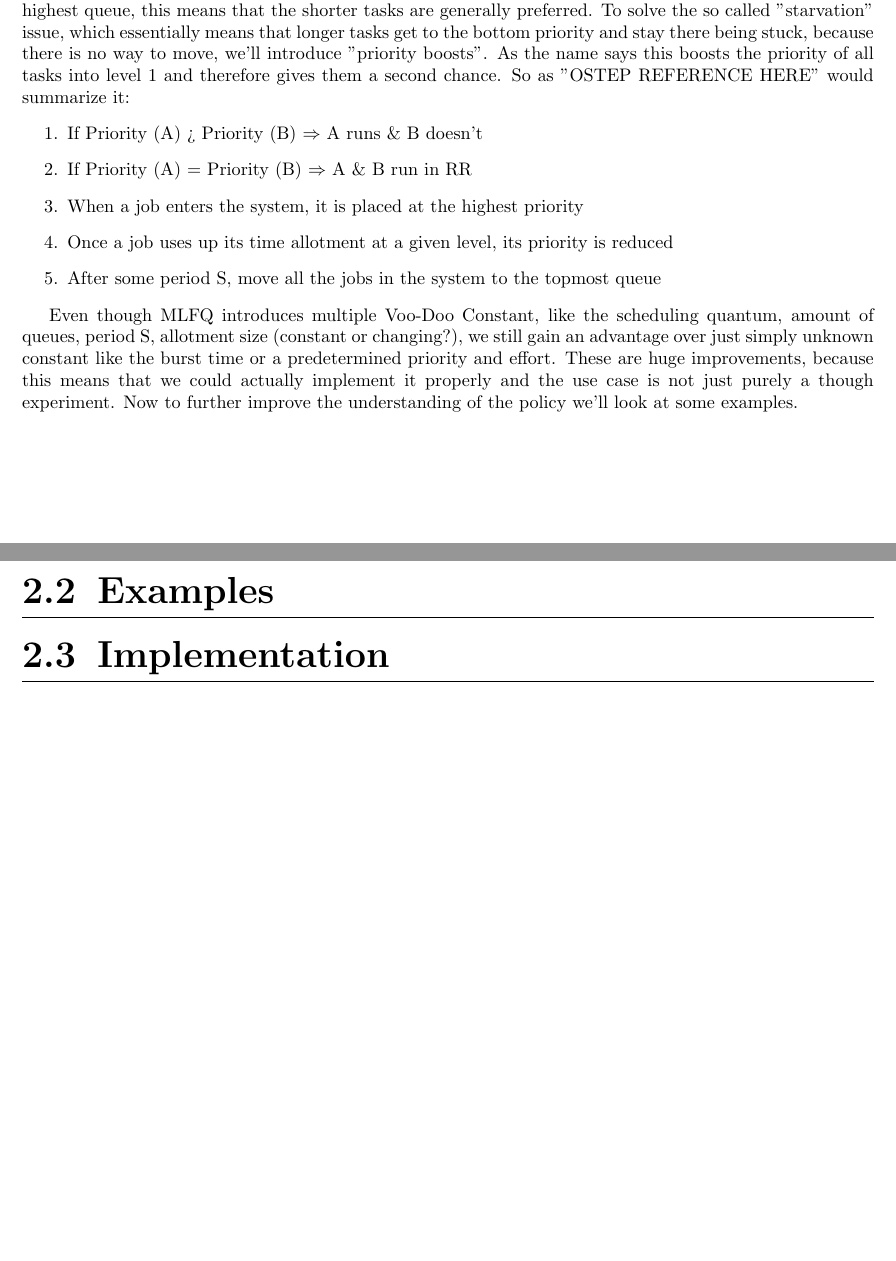
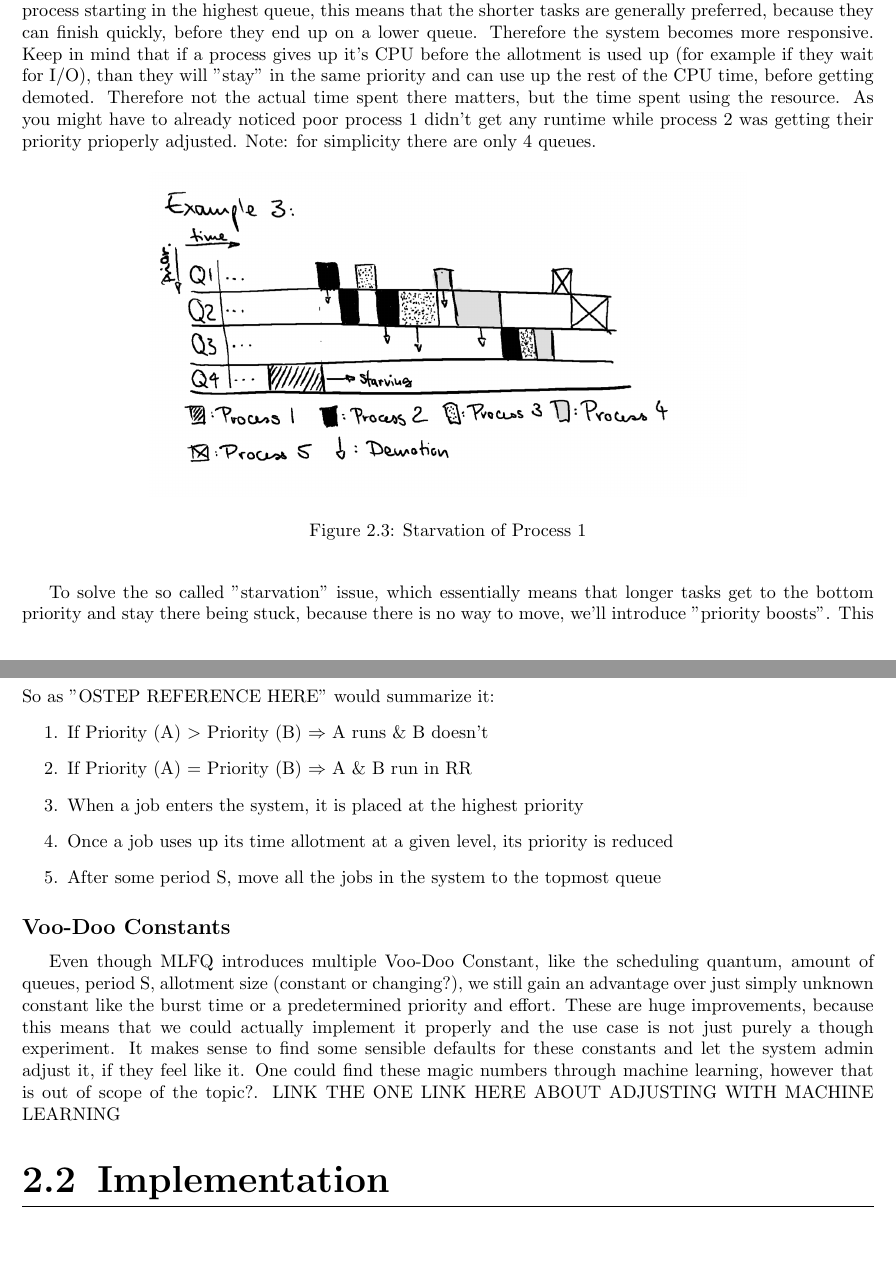
Before and after one commit to mkrutzler/maturitaetsarbeit, a LaTeX document (Handout/article.tex): two parts of pages 13 and 14 of 20 before the commit and two parts of pages 14 and 15 of 21 after it, joined at a grey line, cut so that both start at the same text, the shorter picture padded with empty space. Compiled offline with pdfLaTeX.

Commit message:
rewrote the mlfq theory chapter & added some stuff

```diff
--- a/Handout/article.tex
+++ b/Handout/article.tex
@@ -10,6 +10,7 @@
 \usepackage[framemethod=TikZ]{mdframed}
 \usepackage{etoolbox}
 \usepackage{listings}
+\usepackage{indentfirst}
 
 % sets up mdframed
 \newcounter{defi}[section]\setcounter{defi}{0}
@@ -410,2 +411 @@ The changing is priority is done as followed: every task has a certain amount of
 If this CPU time is used up, than the process will be moved down once and recieve a new set of allotment.
-Which each process starting in the highest queue, this means that the shorter tasks are generally preferred.
@@ -412,3 +437,17 @@ Which each process starting in the highest queue, this means that the shorter ta
+This effectively means that once process 2 joins the comptetition it can monopolize the CPU until they end up on the same level.
+Once they are there Round Robin is used to give them both a fair share of allotment.
+With each process starting in the highest queue, this means that the shorter tasks are generally preferred, because they can finish quickly, before they end up on a lower queue. Therefore the system becomes more responsive.
+Keep in mind that if a process gives up it's CPU before the allotment is used up (for example if they wait for I/O), than they will "stay" in the same priority and can use up the rest of the CPU time, before getting demoted.
+Therefore not the actual time spent there matters, but the time spent using the resource.
+As you might have to already noticed poor process 1 didn't get any runtime while process 2 was getting their priority prioperly adjusted. Note: for simplicity there are only 4 queues.
+
+\begin{figure}[h]
+  \begin{center}
+    \includegraphics[width=0.7\textwidth]{assets/mlfq-diag-3.png}
+    \caption{Starvation of Process 1}
+    \label{mlfq-diag-3}
+  \end{center}
+\end{figure}
+
 To solve the so called "starvation" issue, which essentially means that longer tasks get to the bottom priority and stay there being stuck, because there is no way to move, we'll introduce "priority boosts".
-As the name says this boosts the priority of all tasks into level 1 and therefore gives them a second chance.
-So as "OSTEP REFERENCE HERE" would summarize it:
+This effectively means that after a certain period S, all processes are boosted to queue 1 and therefore it gives everybody a "second chance". If the processes finish still in priority 1 or 2, than they deserved that queue.
@@ -415,14 +460,21 @@ So as "OSTEP REFERENCE HERE" would summarize it:
+    \label{mlfq-diag-4}
+  \end{center}
+\end{figure}
+
+\noindent So as "OSTEP REFERENCE HERE" would summarize it:
 \begin{enumerate}
-  \item If Priority (A) > Priority (B) $\Rightarrow$ A runs \& B doesn't
+  \item If Priority (A) $>$ Priority (B) $\Rightarrow$ A runs \& B doesn't
   \item If Priority (A) = Priority (B) $\Rightarrow$ A \& B run in RR
   \item When a job enters the system, it is placed at the highest priority
   \item Once a job uses up its time allotment at a given level, its priority is reduced
   \item After some period S, move all the jobs in the system to the topmost queue
 \end{enumerate}
 
-Even though MLFQ introduces multiple Voo-Doo Constant, like the scheduling quantum, amount of queues, period S, allotment size (constant or changing?), we still gain an advantage over just simply unknown constant like the burst time or a predetermined priority and effort. These are huge improvements, because this means that we could actually implement it properly and the use case is not just purely a though experiment. Now to further improve the understanding of the policy we'll look at some examples.
+\subsubsection{Voo-Doo Constants}
 
-\section{Examples}
+Even though MLFQ introduces multiple Voo-Doo Constant, like the scheduling quantum, amount of queues, period S, allotment size (constant or changing?), we still gain an advantage over just simply unknown constant like the burst time or a predetermined priority and effort. These are huge improvements, because this means that we could actually implement it properly and the use case is not just purely a though experiment.
+It makes sense to find some sensible defaults for these constants and let the system admin adjust it, if they feel like it. One could find these magic numbers through machine learning, however that is out of scope of the topic?.
+LINK THE ONE LINK HERE ABOUT ADJUSTING WITH MACHINE LEARNING
 
 \section{Implementation}
 
```
Also changed, not shown: Handout/article.pdf, Handout/article.tex (47 more changed lines), 8 other files.
